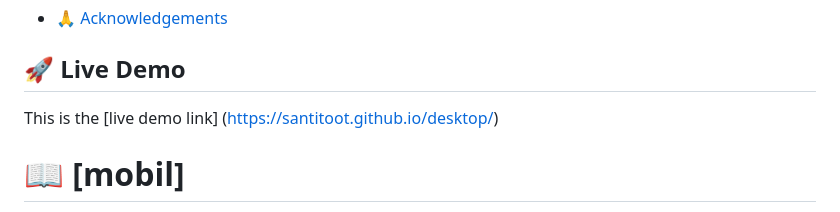
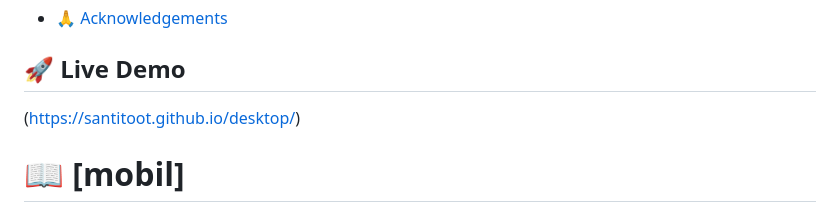
Before and after one commit to santitoot/desktop, a Markdown page: README.md, the part around the change. GitHub-like rendering.

```diff
--- a/README.md
+++ b/README.md
@@ -33,7 +33,7 @@
 
 ## 🚀 Live Demo <a name="live-demo"></a>
 
-This is the [live demo link] (https://santitoot.github.io/desktop/)
+(https://santitoot.github.io/desktop/)
 
 
 # 📖 [mobil] <a name="about-project"></a>
```
